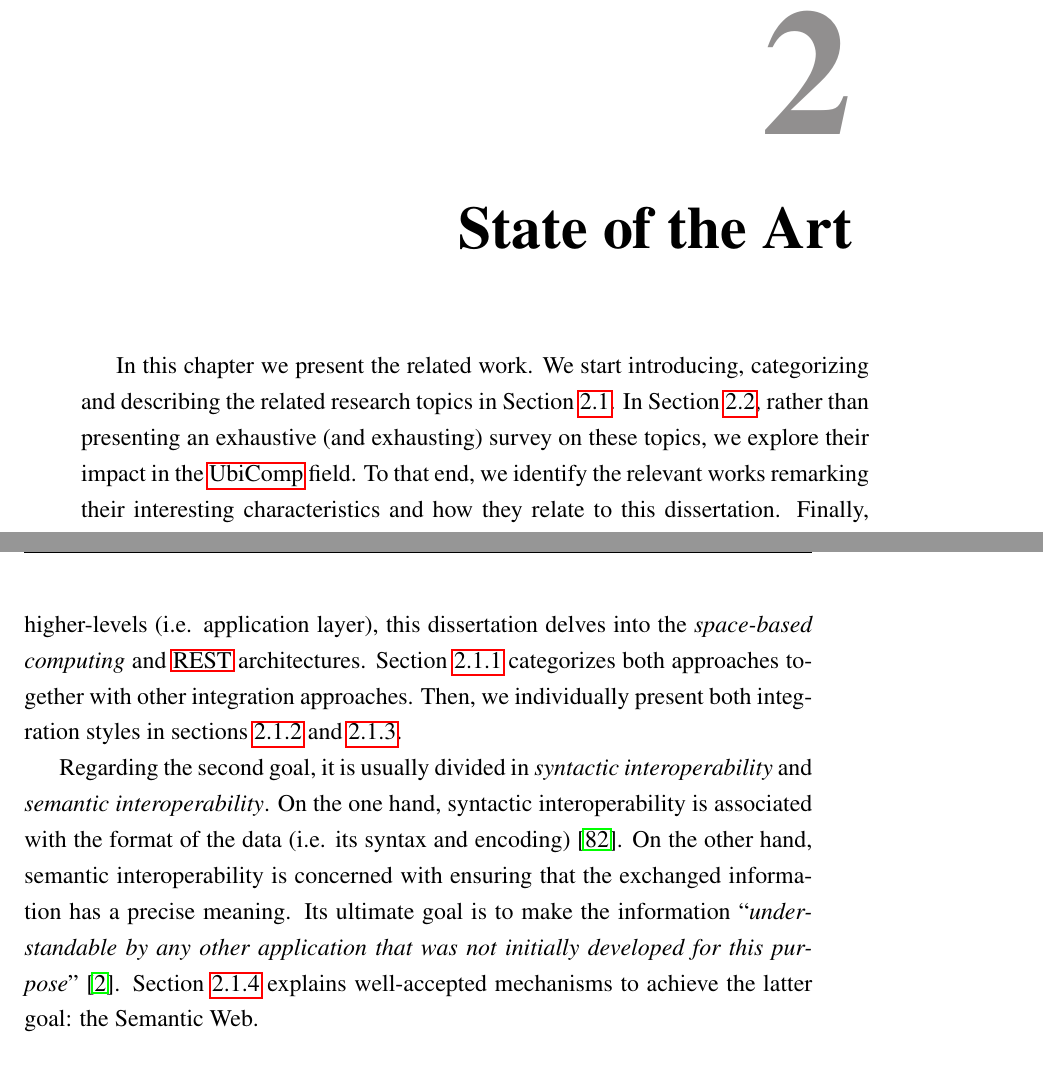
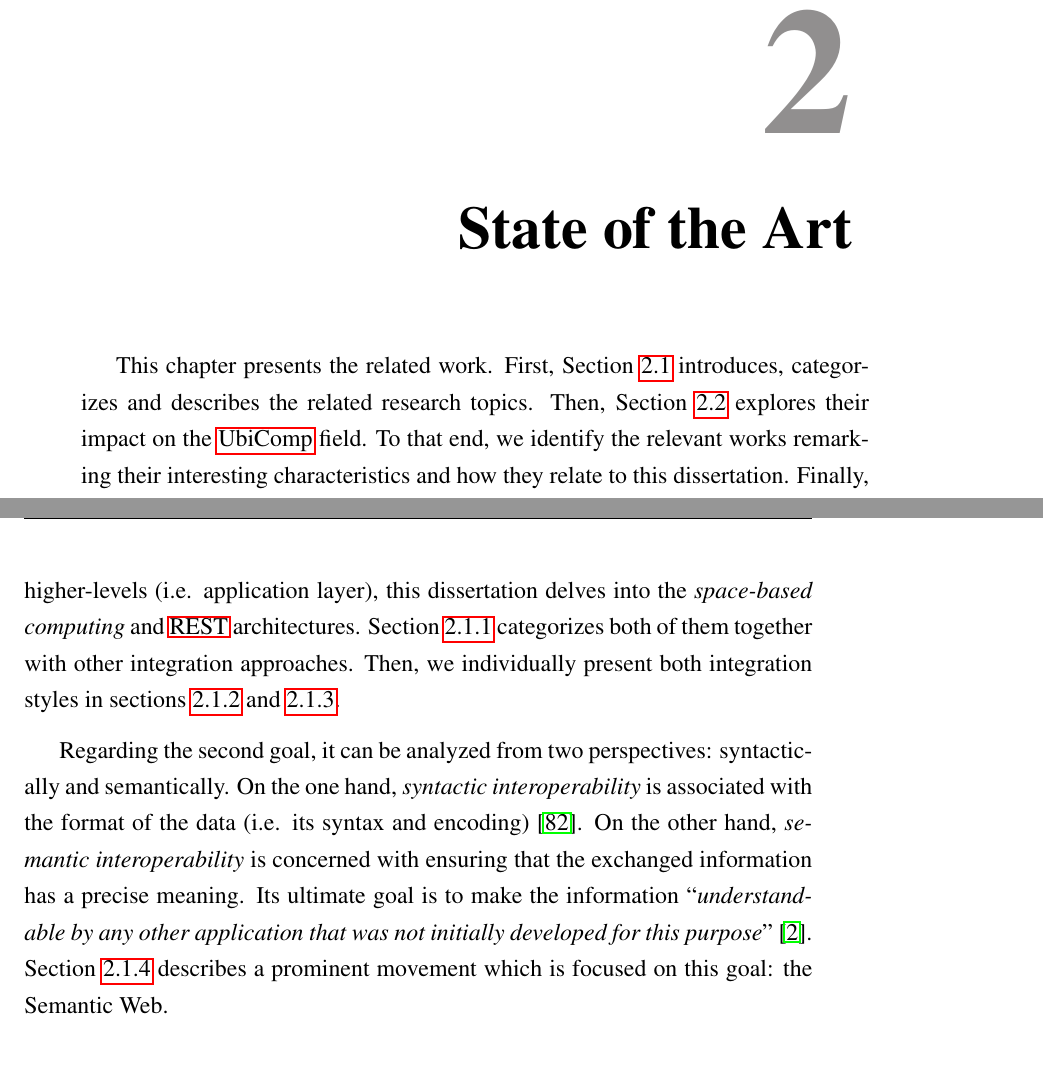
Before and after one commit to gomezgoiri/dissertation, a LaTeX thesis (dissertation.tex, which reads 2_state_of_the_art/0_main.tex, 2_state_of_the_art/1_0_introduction.tex): two parts of pages 41 and 42 of 168, joined at a grey line, cut so that both start at the same text. Compiled offline with pdfLaTeX; a LaTeX package or settings file that is missing is left out.

Commit message:
Revisados textos introductorios

```diff
--- a/2_state_of_the_art/0_main.tex
+++ b/2_state_of_the_art/0_main.tex
@@ -21,11 +21,11 @@ I was born not knowing and have had only a little time to change that here and t
 %-------------------------------------------------------------------------
 
 % TODO uniformizar labels!
-In this chapter we present the related work.
-We start introducing, categorizing and describing the related research topics in Section~\ref{sec:soa_intro}. % o llamarle research areas, important concepts?
+This chapter presents the related work.
+First, Section~\ref{sec:soa_intro} introduces, categorizes and describes the related research topics. % o llamarle research areas, important concepts?
 % nombrarlos? \ac{rest}, \ac{ts} and the \ac{sw}
 % "this survey is not intended to be exhaustive (nor exhausting)"
-In Section~\ref{sec:soa_ubicomp}, rather than presenting an exhaustive (and exhausting) survey on these topics, we explore their impact in the \ac{ubicomp} field. % their impact vs their combination
+Then, Section~\ref{sec:soa_ubicomp} explores their impact on the \ac{ubicomp} field. % rather than present an exhaustive (and exhausting) survey on these topics.
 To that end, we identify the relevant works remarking their interesting characteristics and how they relate to this dissertation.
 Finally, Section~\ref{sec:soa_tsc} analyzes and compares other semantic \ac{ts} middlewares independently of their application domain.
 
--- a/2_state_of_the_art/1_0_introduction.tex
+++ b/2_state_of_the_art/1_0_introduction.tex
@@ -22,16 +23,18 @@ Exchanging information in distributed systems comprehends the communication betw
 % lo de ab-initio practicamente sólo lo he visto en la wikipedia
 For the lower communication levels, we rely on standard and widely accepted communication protocols (i.e. interoperability \emph{ab-initio}). % e.g. HTTP
 For higher-levels (i.e. application layer), this dissertation delves into the \emph{space-based computing} and \ac{rest} architectures.
-Section~\ref{sec:soa_integration} categorizes both approaches together with other integration approaches.
+Section~\ref{sec:soa_integration} categorizes both of them together with other integration approaches.
 Then, we individually present both integration styles in sections \ref{sec:rest} and \ref{sec:tuplespaces_eoa}.
 
+\medskip
 
 % Sintáctica vs semántica
-Regarding the second goal, it is usually divided in \emph{syntactic interoperability} and \emph{semantic interoperability}.
-On the one hand, syntactic interoperability is associated with the format of the data (i.e. its syntax and encoding) \citep{van_der_veer_achieving_2006}. % e.g. high level: HTML, XML, etc.
-On the other hand, semantic interoperability is concerned with ensuring that the exchanged information has a precise meaning.
+Regarding the second goal, it can be analyzed from two perspectives: syntactically and semantically.
+On the one hand, \emph{syntactic interoperability} is associated with the format of the data (i.e. its syntax and encoding) \citep{van_der_veer_achieving_2006}. % e.g. high level: HTML, XML, etc.
+On the other hand, \emph{semantic interoperability} is concerned with ensuring that the exchanged information has a precise meaning.
 Its ultimate goal is to make the information ``\emph{understandable by any other application that was not initially developed for this purpose}'' \citep{_european_2004}.
-Section~\ref{sec:soa_sw} explains well-accepted mechanisms to achieve the latter goal: the \acl{sw}. % TODO qué es la SW??? un mecanismo, conjunto de estándares, ¿?
+Section~\ref{sec:soa_sw} describes a prominent movement which is focused on this goal: the \acl{sw}. % TODO qué es la SW??? un mecanismo, conjunto de estándares, ¿?
+
 
 \input{\pathchaptwo/1_1_integration}
 \input{\pathchaptwo/1_2_rest}
```
Also changed, not shown: 2_state_of_the_art/1_0_introduction.tex (1 more changed lines).
